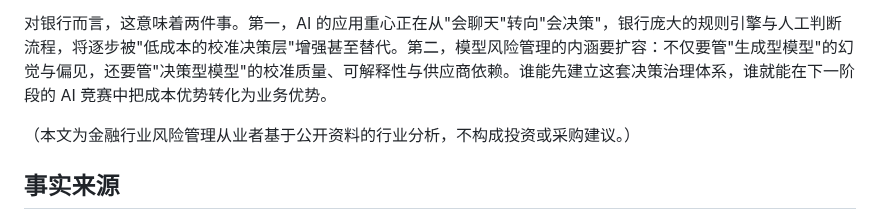
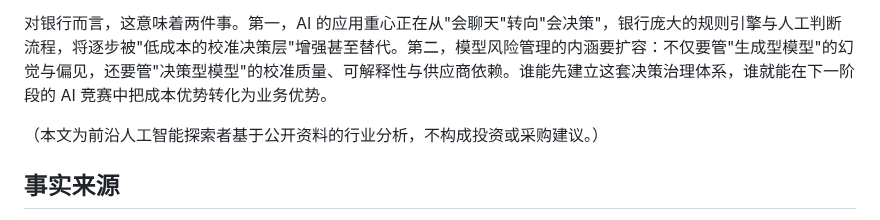
Before and after one commit to kingbuildneworld-coder/chaos-for-agent, a Markdown page: articles/jev-system-one-model-bank-implications.md, the part around the change. Drawn GitHub-style.

Commit message:
头衔统一为前沿人工智能探索者: articles/jev-system-one-model-bank-implications.md

```diff
--- a/articles/jev-system-one-model-bank-implications.md
+++ b/articles/jev-system-one-model-bank-implications.md
@@ -115,7 +115,7 @@ JEV 的命名致敬经济学家杰文斯（William Stanley Jevons）：他在 18
 
 对银行而言，这意味着两件事。第一，AI 的应用重心正在从"会聊天"转向"会决策"，银行庞大的规则引擎与人工判断流程，将逐步被"低成本的校准决策层"增强甚至替代。第二，模型风险管理的内涵要扩容：不仅要管"生成型模型"的幻觉与偏见，还要管"决策型模型"的校准质量、可解释性与供应商依赖。谁能先建立这套决策治理体系，谁就能在下一阶段的 AI 竞赛中把成本优势转化为业务优势。
 
-（本文为金融行业风险管理从业者基于公开资料的行业分析，不构成投资或采购建议。）
+（本文为前沿人工智能探索者基于公开资料的行业分析，不构成投资或采购建议。）
 
 ## 事实来源
 
```
